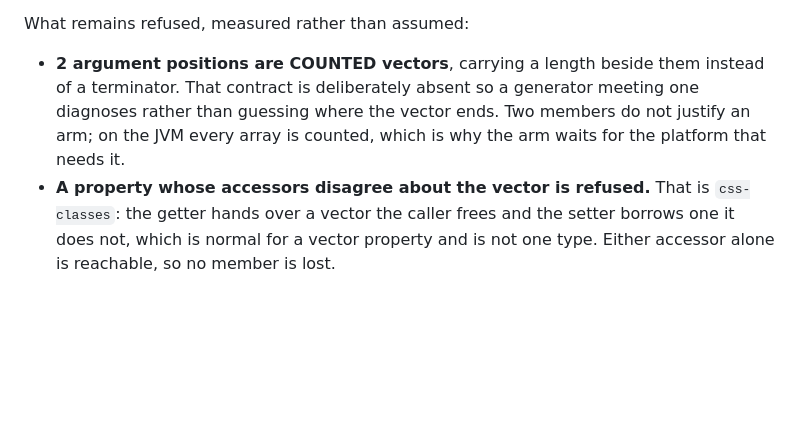
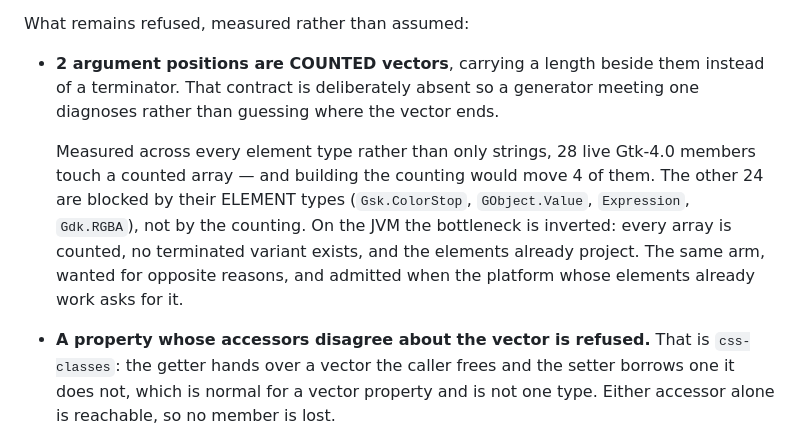
Before and after one commit to AkisArou/native-typescript, a Markdown page: docs/status.md, the part around the change. GitHub-like rendering; blank space fills up the shorter version.

```diff
--- a/docs/status.md
+++ b/docs/status.md
@@ -232,9 +232,16 @@ What remains refused, measured rather than assumed:
 
 - **2 argument positions are COUNTED vectors**, carrying a length beside them
   instead of a terminator. That contract is deliberately absent so a generator
-  meeting one diagnoses rather than guessing where the vector ends. Two
-  members do not justify an arm; on the JVM every array is counted, which is
-  why the arm waits for the platform that needs it.
+  meeting one diagnoses rather than guessing where the vector ends.
+
+  Measured across every element type rather than only strings, 28 live
+  Gtk-4.0 members touch a counted array — and building the counting would
+  move 4 of them. The other 24 are blocked by their ELEMENT types
+  (`Gsk.ColorStop`, `GObject.Value`, `Expression`, `Gdk.RGBA`), not by the
+  counting. On the JVM the bottleneck is inverted: every array is counted,
+  no terminated variant exists, and the elements already project. The same
+  arm, wanted for opposite reasons, and admitted when the platform whose
+  elements already work asks for it.
 - **A property whose accessors disagree about the vector is refused.** That is
   `css-classes`: the getter hands over a vector the caller frees and the
   setter borrows one it does not, which is normal for a vector property and is
```
Also changed, not shown: docs/roadmap.md (+17 -4 lines).
